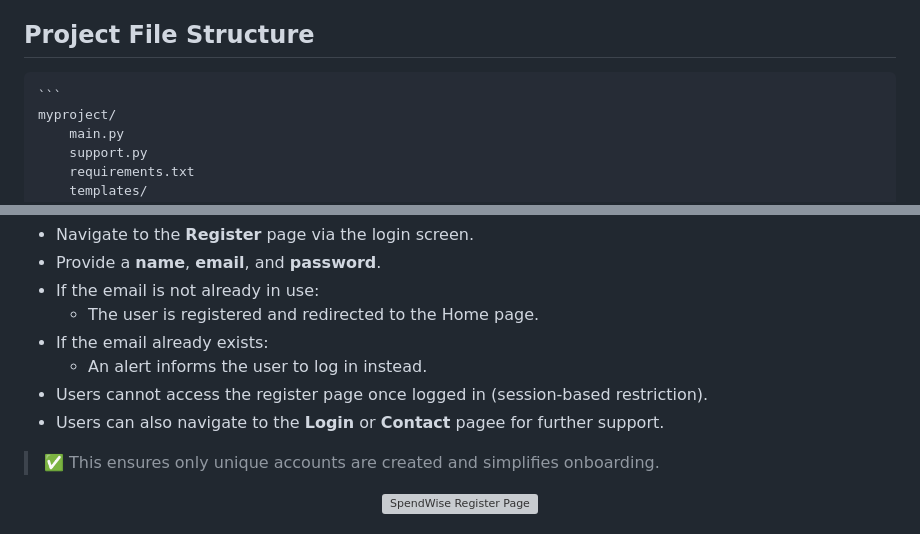
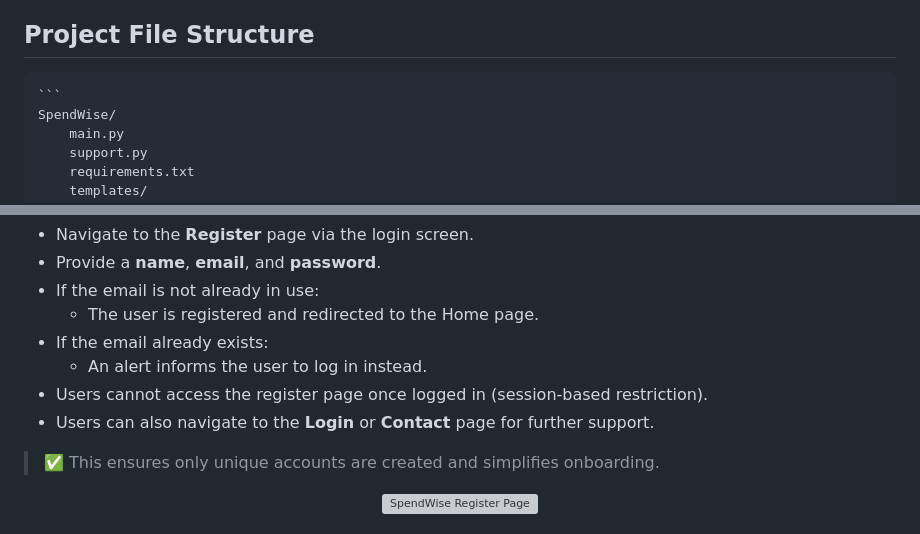
Before and after one commit to harshithdeva/SpendWise, a Markdown page: README.md, 2 parts joined by grey strips. Drawn GitHub-style; grey boxes are pictures that could not be loaded.

Commit message:
Imp-3| Minor Change

````diff
--- a/README.md
+++ b/README.md
@@ -53,7 +53,7 @@ powerful expense tracking, analysis and visualization features.
 
 ## Project File Structure
     ```
-    myproject/
+    SpendWise/
         main.py
         support.py
         requirements.txt
@@ -159,7 +159,7 @@ New users can quickly register on **SpendWise** to begin tracking their finances
 - If the email already exists:
   - An alert informs the user to log in instead.
 - Users cannot access the register page once logged in (session-based restriction).
-- Users can also navigate to the  **Login** or **Contact** pagee for further support.
+- Users can also navigate to the  **Login** or **Contact** page for further support.
 
 > ✅ This ensures only unique accounts are created and simplifies onboarding.
 
````
